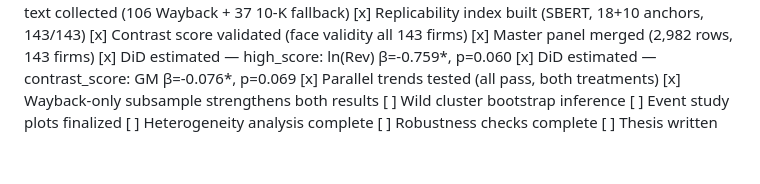
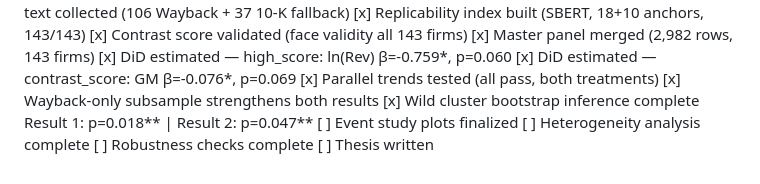
Before and after one commit to hakangulmez/thesis-ai-task-shock, a Markdown page: CLAUDE.md, the part around the change. Rendered like a GitHub page.

Commit message:
docs: mark wild cluster bootstrap complete
Co-Authored-By: Claude Opus 4.6 <noreply@anthropic.com>

```diff
--- a/CLAUDE.md
+++ b/CLAUDE.md
@@ -157,7 +157,8 @@ All treatment vars: pre-Nov 2022 text ONLY
 [x] DiD estimated — contrast_score: GM β=-0.076*, p=0.069
 [x] Parallel trends tested (all pass, both treatments)
 [x] Wayback-only subsample strengthens both results
-[ ] Wild cluster bootstrap inference
+[x] Wild cluster bootstrap inference complete
+    Result 1: p=0.018** | Result 2: p=0.047**
 [ ] Event study plots finalized
 [ ] Heterogeneity analysis complete
 [ ] Robustness checks complete
```
